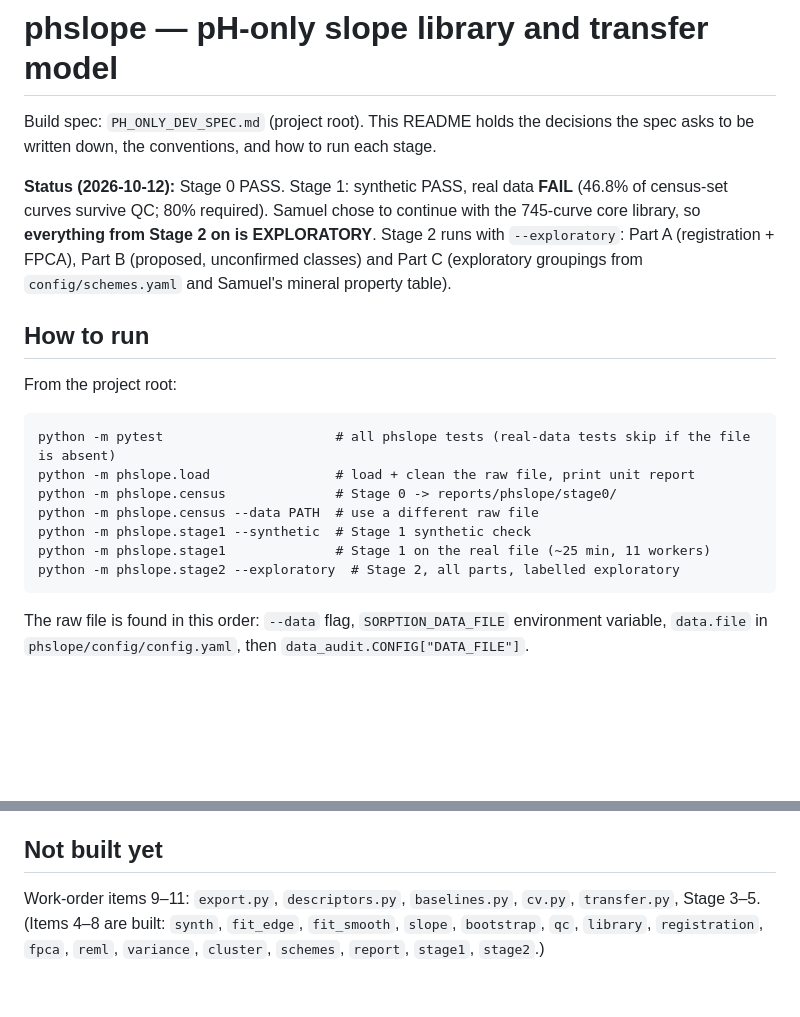
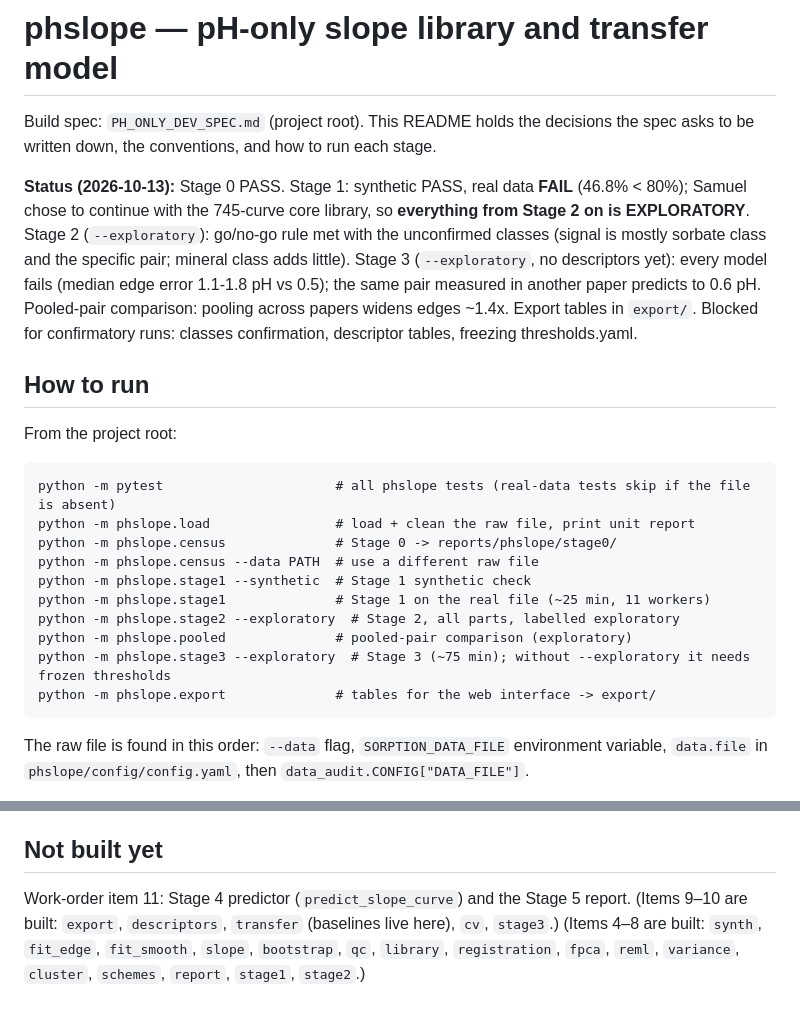
Before and after one commit to Abr9h9m/Adsorption-simulations-physical-chemistry-experiments-coding-research-project., a Markdown page: phslope/README.md, 2 parts joined by grey strips. Drawn GitHub-style; blank space fills up the shorter version.

Commit message:
phslope README: status after exploratory Stages 2-3, pooled comparison, export
Co-Authored-By: Claude Opus 5.5 <noreply@anthropic.com>

````diff
--- a/phslope/README.md
+++ b/phslope/README.md
@@ -2,7 +2,7 @@
 
 Build spec: `PH_ONLY_DEV_SPEC.md` (project root). This README holds the decisions the spec asks to be written down, the conventions, and how to run each stage.
 
-**Status (2026-10-12):** Stage 0 PASS. Stage 1: synthetic PASS, real data **FAIL** (46.8% of census-set curves survive QC; 80% required). Samuel chose to continue with the 745-curve core library, so **everything from Stage 2 on is EXPLORATORY**. Stage 2 runs with `--exploratory`: Part A (registration + FPCA), Part B (proposed, unconfirmed classes) and Part C (exploratory groupings from `config/schemes.yaml` and Samuel's mineral property table).
+**Status (2026-10-13):** Stage 0 PASS. Stage 1: synthetic PASS, real data **FAIL** (46.8% < 80%); Samuel chose to continue with the 745-curve core library, so **everything from Stage 2 on is EXPLORATORY**. Stage 2 (`--exploratory`): go/no-go rule met with the unconfirmed classes (signal is mostly sorbate class and the specific pair; mineral class adds little). Stage 3 (`--exploratory`, no descriptors yet): every model fails (median edge error 1.1-1.8 pH vs 0.5); the same pair measured in another paper predicts to 0.6 pH. Pooled-pair comparison: pooling across papers widens edges ~1.4x. Export tables in `export/`. Blocked for confirmatory runs: classes confirmation, descriptor tables, freezing thresholds.yaml.
 
 ## How to run
 
@@ -16,6 +16,9 @@ python -m phslope.census --data PATH  # use a different raw file
 python -m phslope.stage1 --synthetic  # Stage 1 synthetic check
 python -m phslope.stage1              # Stage 1 on the real file (~25 min, 11 workers)
 python -m phslope.stage2 --exploratory  # Stage 2, all parts, labelled exploratory
+python -m phslope.pooled              # pooled-pair comparison (exploratory)
+python -m phslope.stage3 --exploratory  # Stage 3 (~75 min); without --exploratory it needs frozen thresholds
+python -m phslope.export              # tables for the web interface -> export/
 ```
 
 The raw file is found in this order: `--data` flag, `SORPTION_DATA_FILE` environment variable, `data.file` in `phslope/config/config.yaml`, then `data_audit.CONFIG["DATA_FILE"]`.
@@ -86,4 +89,4 @@ Co-solute curves are **kept and flagged** (Samuel, 2026-10-12). Ca(+2) and Mg(+2
 
 ## Not built yet
 
-Work-order items 9–11: `export.py`, `descriptors.py`, `baselines.py`, `cv.py`, `transfer.py`, Stage 3–5. (Items 4–8 are built: `synth`, `fit_edge`, `fit_smooth`, `slope`, `bootstrap`, `qc`, `library`, `registration`, `fpca`, `reml`, `variance`, `cluster`, `schemes`, `report`, `stage1`, `stage2`.)
+Work-order item 11: Stage 4 predictor (`predict_slope_curve`) and the Stage 5 report. (Items 9–10 are built: `export`, `descriptors`, `transfer` (baselines live here), `cv`, `stage3`.) (Items 4–8 are built: `synth`, `fit_edge`, `fit_smooth`, `slope`, `bootstrap`, `qc`, `library`, `registration`, `fpca`, `reml`, `variance`, `cluster`, `schemes`, `report`, `stage1`, `stage2`.)
````
